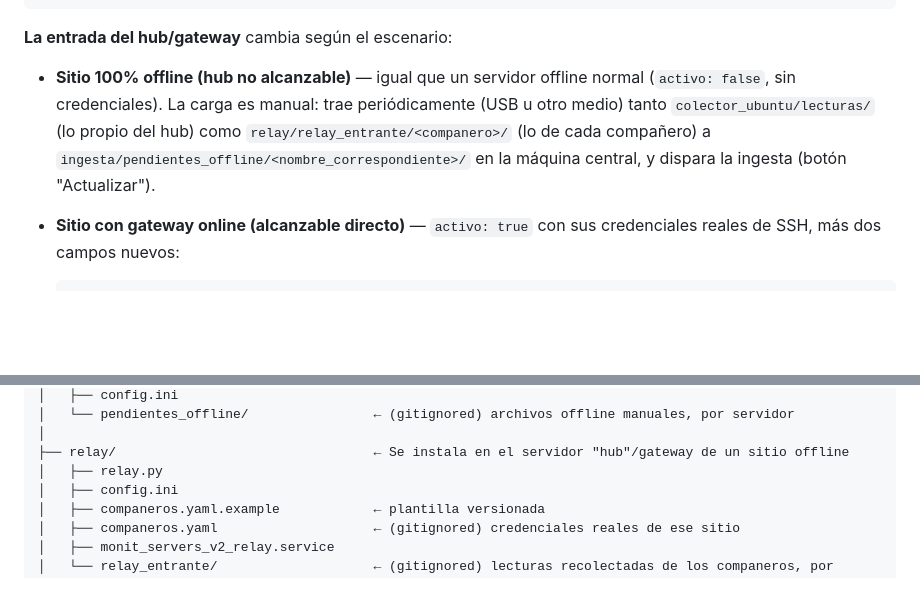
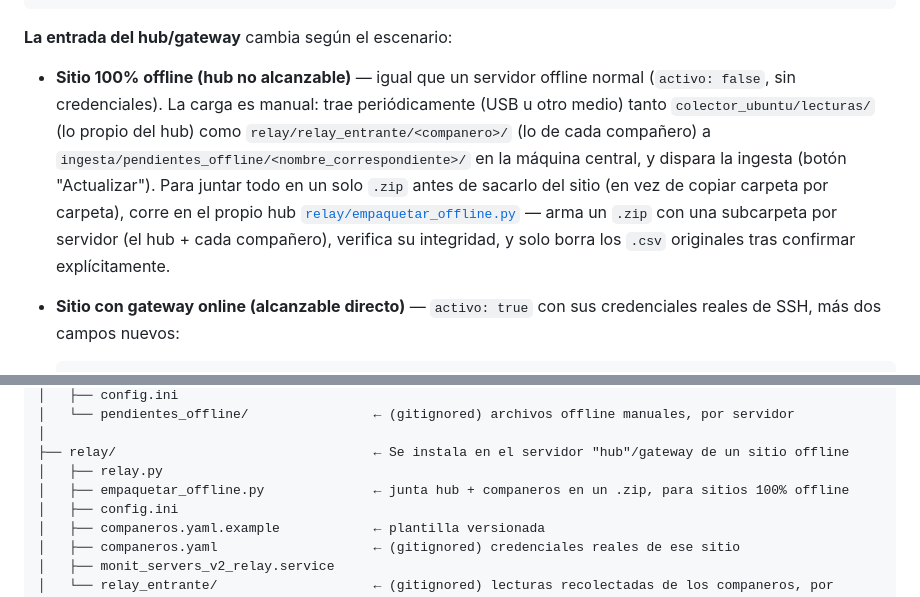
Before and after one commit to imedina27/monit_servers, a Markdown page: README.md, 2 parts joined by grey strips. GitHub-like rendering; blank space fills up the shorter version.

Commit message:
docs: menciona relay/empaquetar_offline.py en el README
Co-Authored-By: Claude Sonnet 5 <noreply@anthropic.com>

```diff
--- a/README.md
+++ b/README.md
@@ -204,7 +204,7 @@ Revisa `relay.log`: debe mostrar `Recolectado: <archivo>` por cada compañero co
 
 **La entrada del hub/gateway** cambia según el escenario:
 
-- **Sitio 100% offline (hub no alcanzable)** — igual que un servidor offline normal (`activo: false`, sin credenciales). La carga es manual: trae periódicamente (USB u otro medio) tanto `colector_ubuntu/lecturas/` (lo propio del hub) como `relay/relay_entrante/<companero>/` (lo de cada compañero) a `ingesta/pendientes_offline/<nombre_correspondiente>/` en la máquina central, y dispara la ingesta (botón "Actualizar").
+- **Sitio 100% offline (hub no alcanzable)** — igual que un servidor offline normal (`activo: false`, sin credenciales). La carga es manual: trae periódicamente (USB u otro medio) tanto `colector_ubuntu/lecturas/` (lo propio del hub) como `relay/relay_entrante/<companero>/` (lo de cada compañero) a `ingesta/pendientes_offline/<nombre_correspondiente>/` en la máquina central, y dispara la ingesta (botón "Actualizar"). Para juntar todo en un solo `.zip` antes de sacarlo del sitio (en vez de copiar carpeta por carpeta), corre en el propio hub [`relay/empaquetar_offline.py`](relay/empaquetar_offline.py) — arma un `.zip` con una subcarpeta por servidor (el hub + cada compañero), verifica su integridad, y solo borra los `.csv` originales tras confirmar explícitamente.
 
 - **Sitio con gateway online (alcanzable directo)** — `activo: true` con sus credenciales reales de SSH, más dos campos nuevos:
 
@@ -500,6 +500,7 @@ Monit_Servers_V2/
 │
 ├── relay/                                 ← Se instala en el servidor "hub"/gateway de un sitio offline
 │   ├── relay.py
+│   ├── empaquetar_offline.py              ← junta hub + companeros en un .zip, para sitios 100% offline
 │   ├── config.ini
 │   ├── companeros.yaml.example            ← plantilla versionada
 │   ├── companeros.yaml                    ← (gitignored) credenciales reales de ese sitio
```
